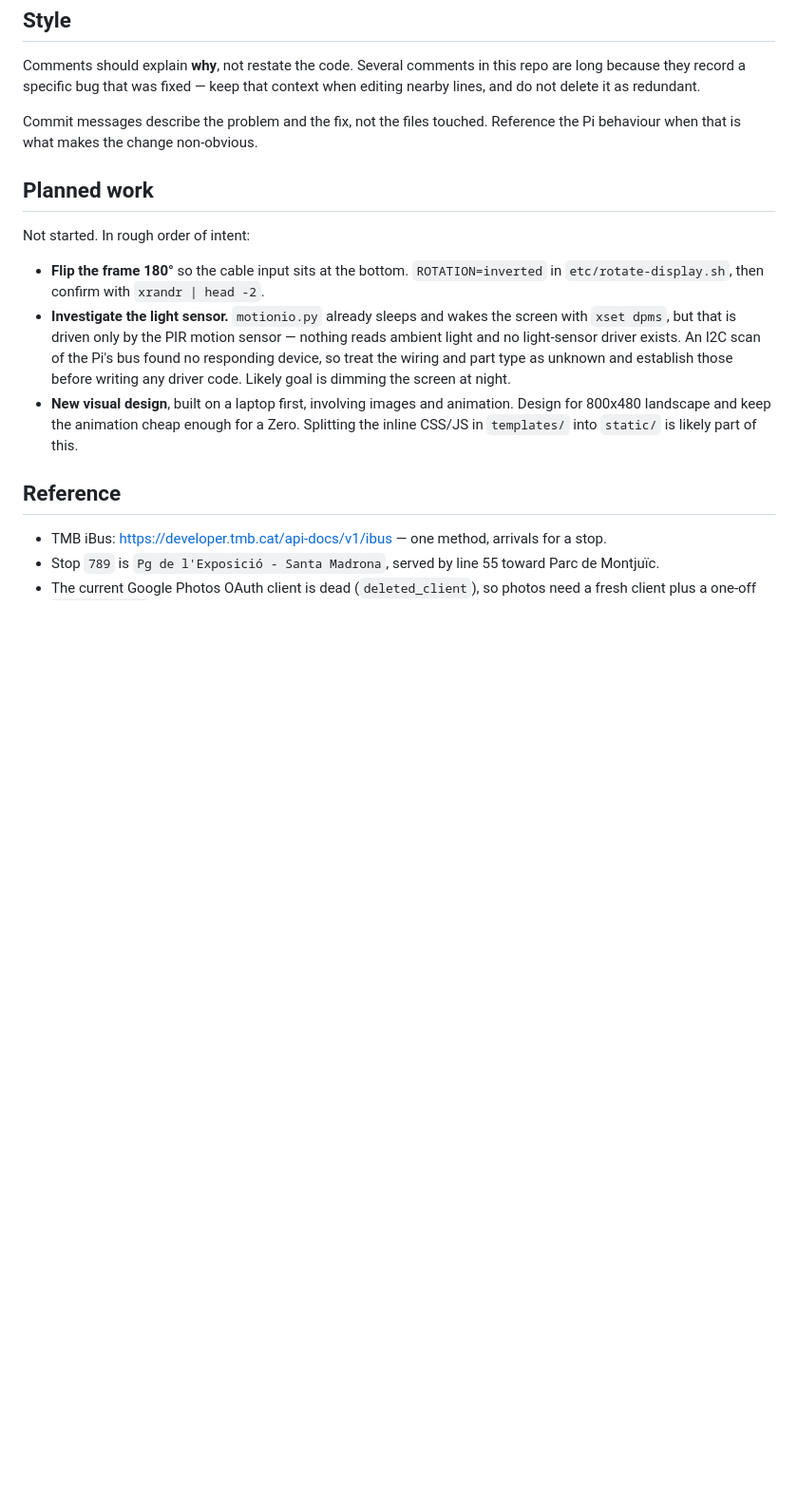
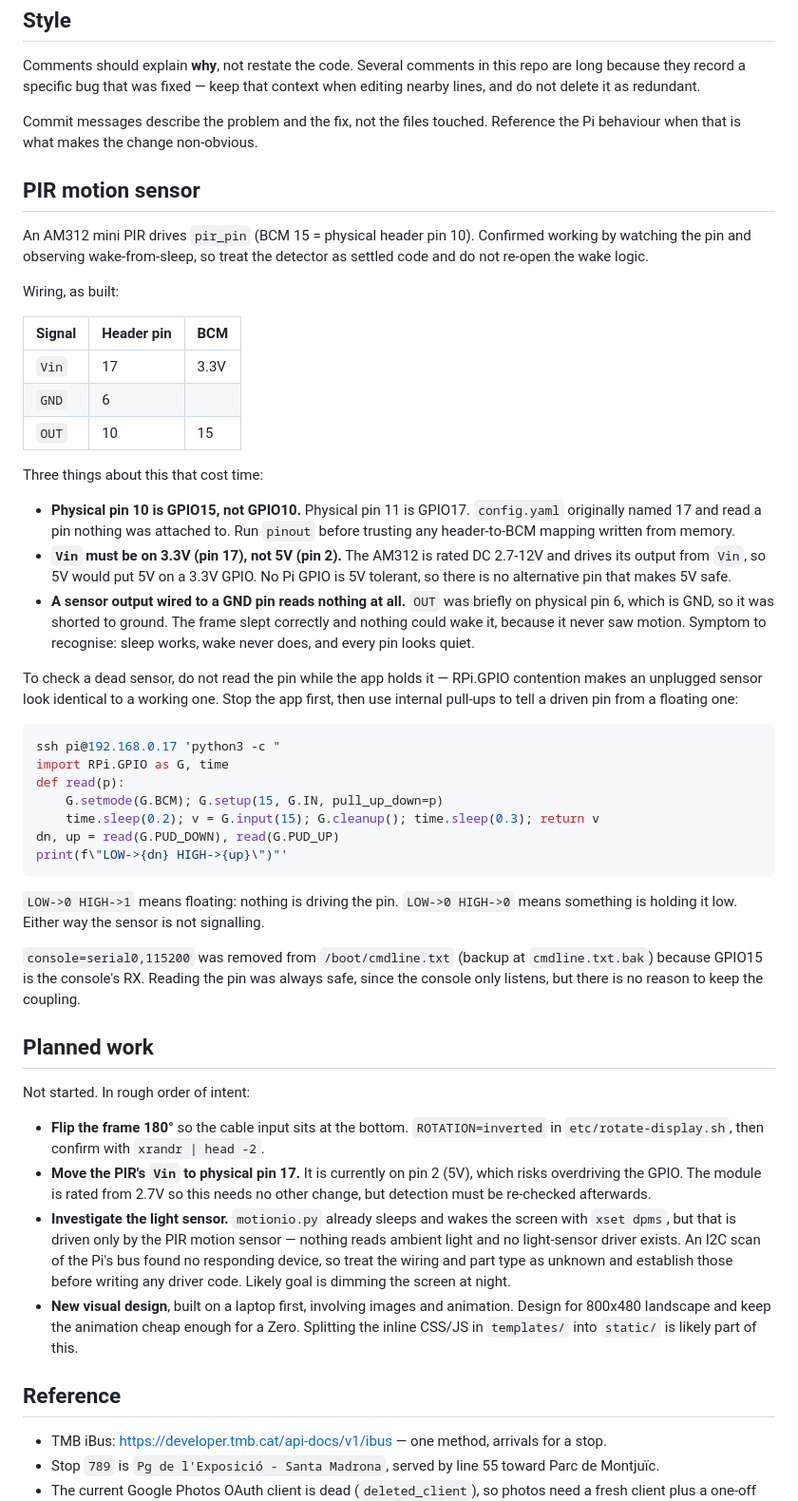
Before and after one commit to alpoktem/RitaFrame, a Markdown page: AGENTS.md, the part around the change. Shown at 95% size. Rendered like a GitHub page; blank space fills up the shorter version.

Commit message:
Record the PIR wiring in AGENTS.md and drop the serial console
GPIO15 is the console's RX, so console=serial0,115200 is removed from
/boot/cmdline.txt; the console only ever listened there, so this costs nothing and
removes the coupling entirely. Backup at /boot/cmdline.txt.bak, effective on next
boot.

AGENTS.md now carries the sensor table, the two header-to-BCM traps that cost the
most time, and the pull-up test for telling a driven pin from a floating one. That
diagnostic is worth keeping: RPi.GPIO contention makes an unplugged sensor
indistinguishable from a working one, so the first symptom is always 'sleep works,
wake never does'.

Co-Authored-By: Claude Opus 4.8 (1M context) <noreply@anthropic.com>

````diff
--- a/AGENTS.md
+++ b/AGENTS.md
@@ -132,12 +132,63 @@ lines, and do not delete it as redundant.
 Commit messages describe the problem and the fix, not the files touched. Reference the Pi
 behaviour when that is what makes the change non-obvious.
 
+## PIR motion sensor
+
+An AM312 mini PIR drives `pir_pin` (BCM 15 = physical header pin 10). Confirmed working
+by watching the pin and observing wake-from-sleep, so treat the detector as settled code
+and do not re-open the wake logic.
+
+Wiring, as built:
+
+| Signal | Header pin | BCM |
+| --- | --- | --- |
+| `Vin` | 17 | 3.3V |
+| `GND` | 6 | |
+| `OUT` | 10 | 15 |
+
+Three things about this that cost time:
+
+- **Physical pin 10 is GPIO15, not GPIO10.** Physical pin 11 is GPIO17. `config.yaml`
+  originally named 17 and read a pin nothing was attached to. Run `pinout` before
+  trusting any header-to-BCM mapping written from memory.
+- **`Vin` must be on 3.3V (pin 17), not 5V (pin 2).** The AM312 is rated DC 2.7-12V and
+  drives its output from `Vin`, so 5V would put 5V on a 3.3V GPIO. No Pi GPIO is 5V
+  tolerant, so there is no alternative pin that makes 5V safe.
+- **A sensor output wired to a GND pin reads nothing at all.** `OUT` was briefly on
+  physical pin 6, which is GND, so it was shorted to ground. The frame slept correctly
+  and nothing could wake it, because it never saw motion. Symptom to recognise: sleep
+  works, wake never does, and every pin looks quiet.
+
+To check a dead sensor, do not read the pin while the app holds it — RPi.GPIO contention
+makes an unplugged sensor look identical to a working one. Stop the app first, then use
+internal pull-ups to tell a driven pin from a floating one:
+
+```bash
+ssh pi@192.168.0.17 'python3 -c "
+import RPi.GPIO as G, time
+def read(p):
+    G.setmode(G.BCM); G.setup(15, G.IN, pull_up_down=p)
+    time.sleep(0.2); v = G.input(15); G.cleanup(); time.sleep(0.3); return v
+dn, up = read(G.PUD_DOWN), read(G.PUD_UP)
+print(f\"LOW->{dn} HIGH->{up}\")"'
+```
+
+`LOW->0 HIGH->1` means floating: nothing is driving the pin. `LOW->0 HIGH->0` means
+something is holding it low. Either way the sensor is not signalling.
+
+`console=serial0,115200` was removed from `/boot/cmdline.txt` (backup at
+`cmdline.txt.bak`) because GPIO15 is the console's RX. Reading the pin was always safe,
+since the console only listens, but there is no reason to keep the coupling.
+
 ## Planned work
 
 Not started. In rough order of intent:
 
 - **Flip the frame 180°** so the cable input sits at the bottom. `ROTATION=inverted` in
   `etc/rotate-display.sh`, then confirm with `xrandr | head -2`.
+- **Move the PIR's `Vin` to physical pin 17.** It is currently on pin 2 (5V), which risks
+  overdriving the GPIO. The module is rated from 2.7V so this needs no other change, but
+  detection must be re-checked afterwards.
 - **Investigate the light sensor.** `motionio.py` already sleeps and wakes the screen with
   `xset dpms`, but that is driven only by the PIR motion sensor — nothing reads ambient
   light and no light-sensor driver exists. An I2C scan of the Pi's bus found no responding
````
